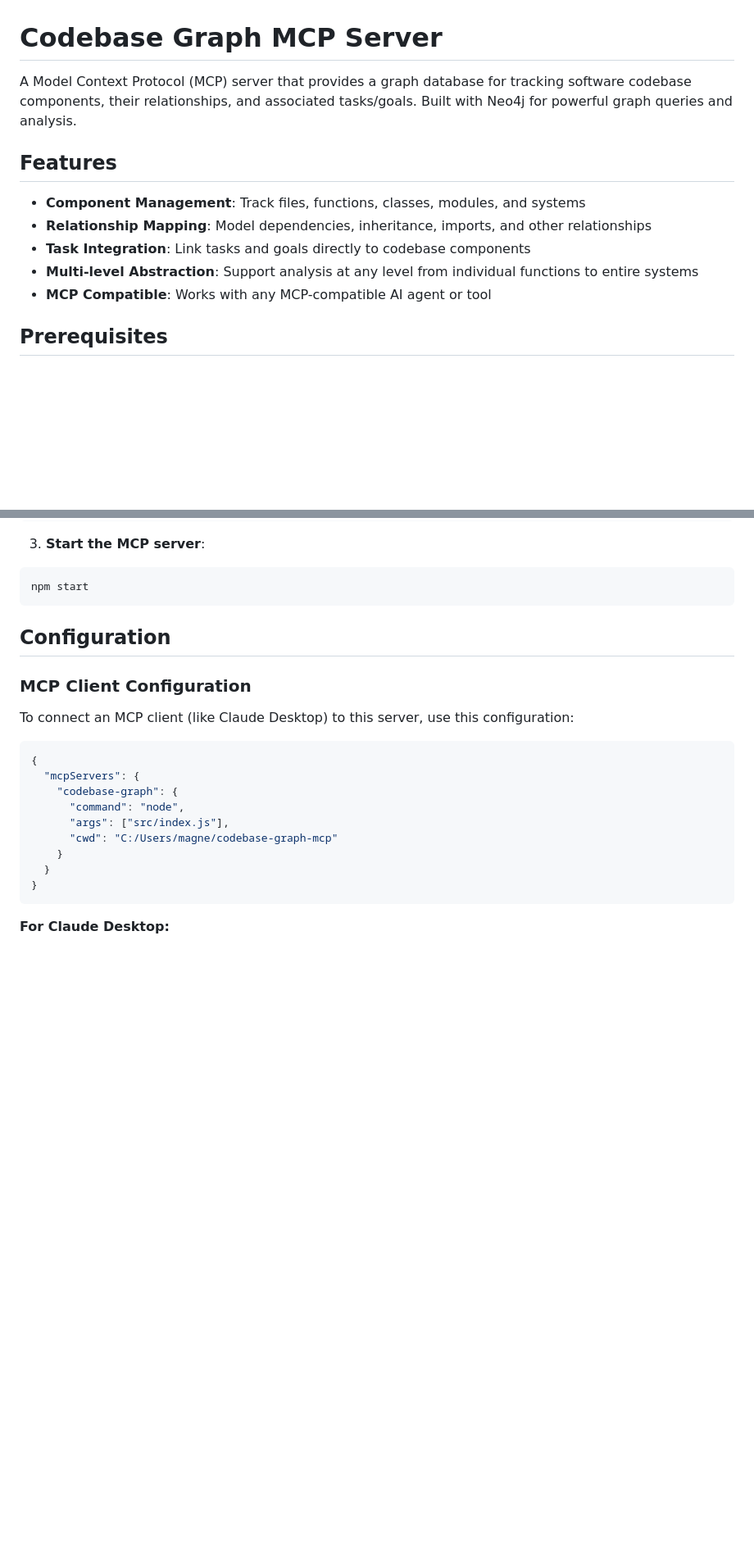
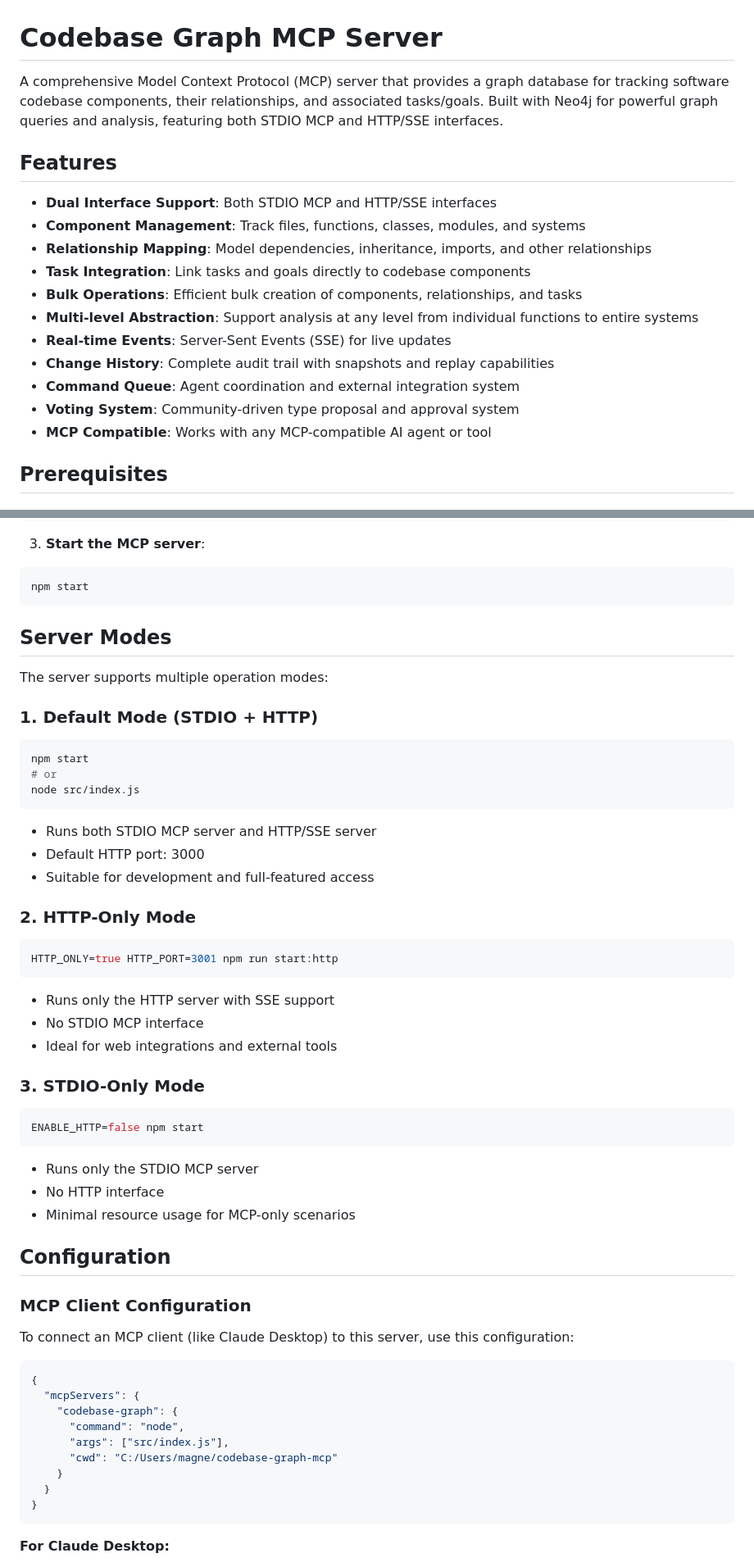
Before and after one commit to domjancik/codebase-graph-mcp, a Markdown page: README.md, 2 parts joined by grey strips. Shown: that part at 82% size. Drawn GitHub-style; blank space fills up the shorter version.

````diff
--- a/README.md
+++ b/README.md
@@ -1,13 +1,19 @@
 # Codebase Graph MCP Server
 
-A Model Context Protocol (MCP) server that provides a graph database for tracking software codebase components, their relationships, and associated tasks/goals. Built with Neo4j for powerful graph queries and analysis.
+A comprehensive Model Context Protocol (MCP) server that provides a graph database for tracking software codebase components, their relationships, and associated tasks/goals. Built with Neo4j for powerful graph queries and analysis, featuring both STDIO MCP and HTTP/SSE interfaces.
 
 ## Features
 
+- **Dual Interface Support**: Both STDIO MCP and HTTP/SSE interfaces
 - **Component Management**: Track files, functions, classes, modules, and systems
 - **Relationship Mapping**: Model dependencies, inheritance, imports, and other relationships
 - **Task Integration**: Link tasks and goals directly to codebase components
+- **Bulk Operations**: Efficient bulk creation of components, relationships, and tasks
 - **Multi-level Abstraction**: Support analysis at any level from individual functions to entire systems
+- **Real-time Events**: Server-Sent Events (SSE) for live updates
+- **Change History**: Complete audit trail with snapshots and replay capabilities
+- **Command Queue**: Agent coordination and external integration system
+- **Voting System**: Community-driven type proposal and approval system
 - **MCP Compatible**: Works with any MCP-compatible AI agent or tool
 
 ## Prerequisites
@@ -40,6 +46,36 @@ npm run setup-db
 ```bash
 npm start
 ```
+
+## Server Modes
+
+The server supports multiple operation modes:
+
+### 1. Default Mode (STDIO + HTTP)
+```bash
+npm start
+# or
+node src/index.js
+```
+- Runs both STDIO MCP server and HTTP/SSE server
+- Default HTTP port: 3000
+- Suitable for development and full-featured access
+
+### 2. HTTP-Only Mode
+```bash
+HTTP_ONLY=true HTTP_PORT=3001 npm run start:http
+```
+- Runs only the HTTP server with SSE support
+- No STDIO MCP interface
+- Ideal for web integrations and external tools
+
+### 3. STDIO-Only Mode
+```bash
+ENABLE_HTTP=false npm start
+```
+- Runs only the STDIO MCP server
+- No HTTP interface
+- Minimal resource usage for MCP-only scenarios
 
 ## Configuration
 
````
Also changed, not shown: other parts of README.md (+102 -1 lines).
